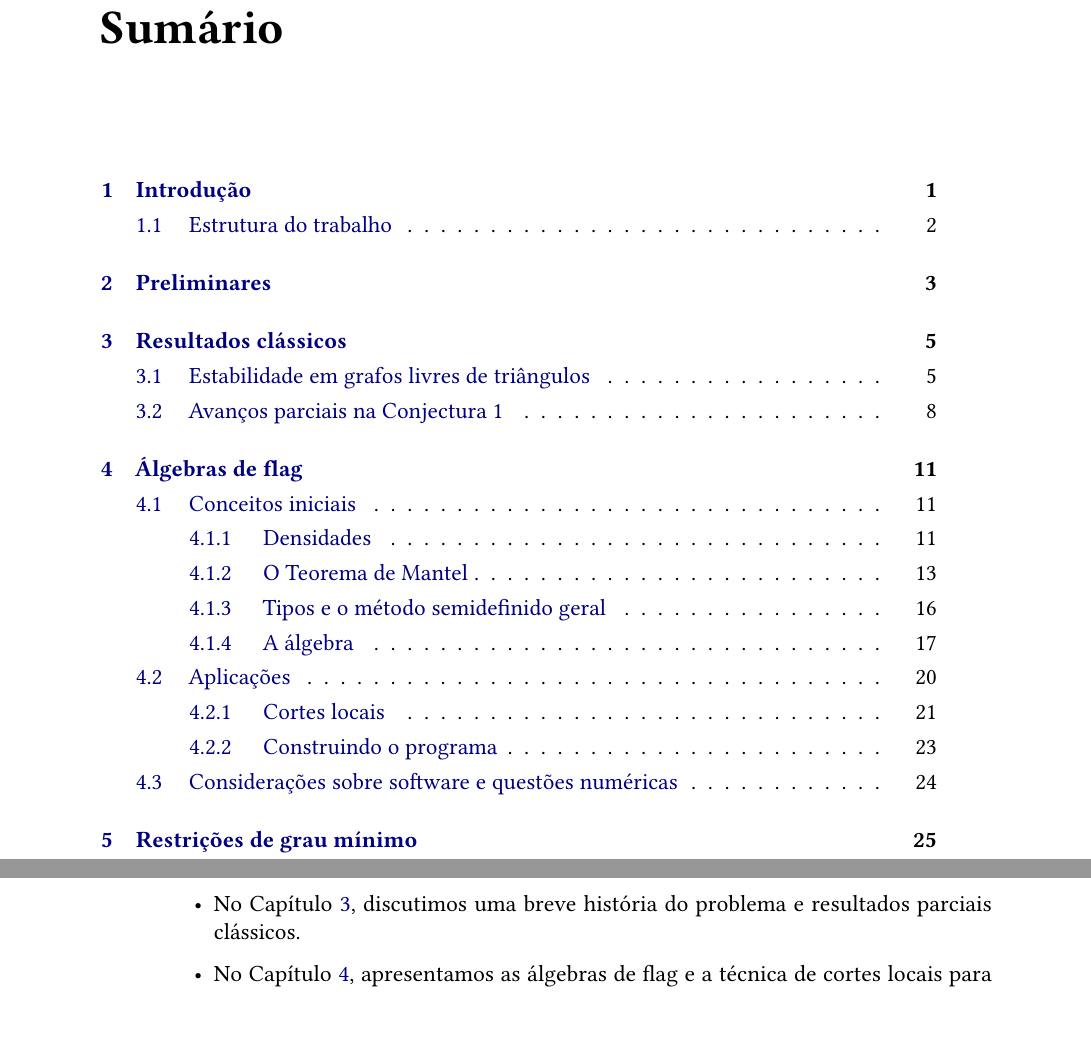
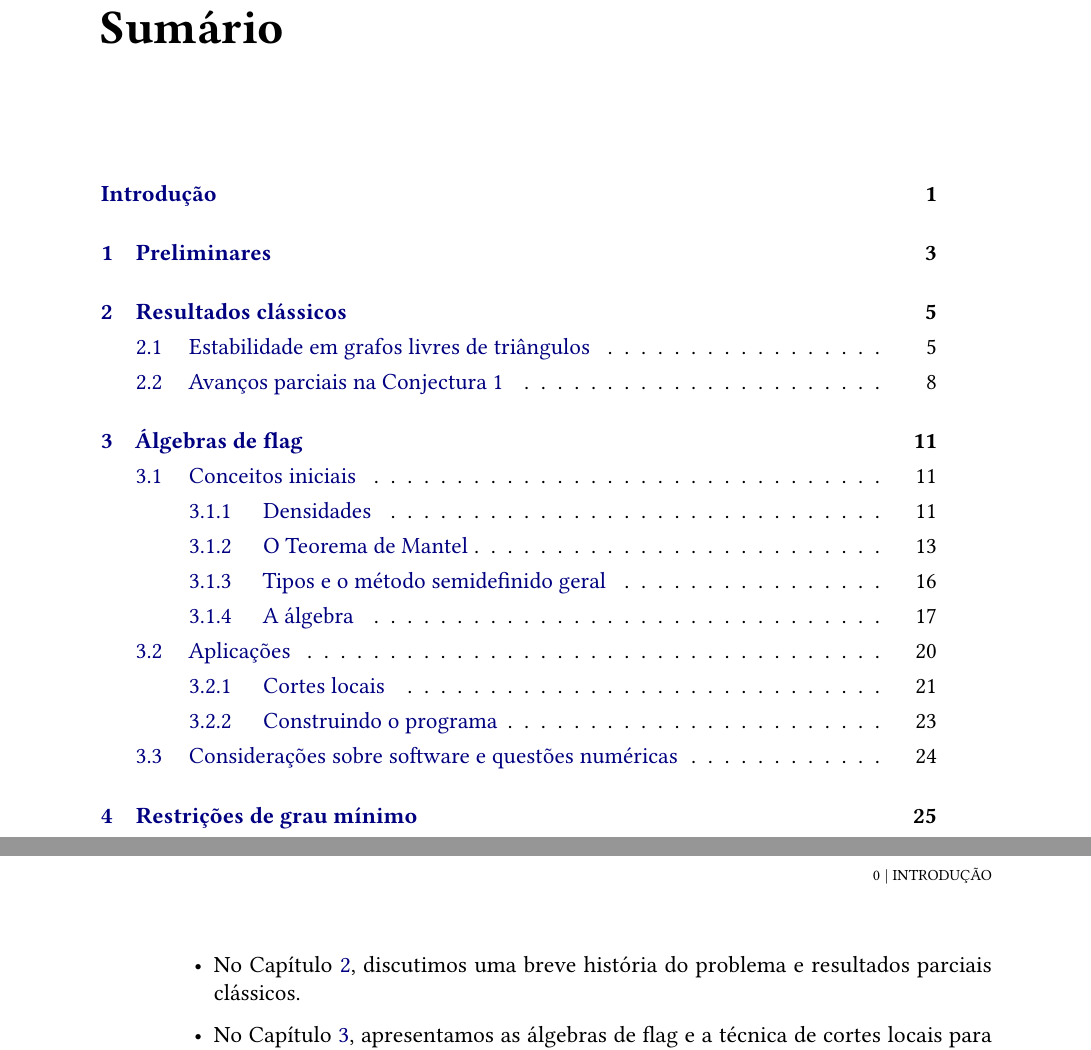
Before and after one commit to Marcelo-ML/mac0499-tcc, a LaTeX thesis (monografia/tese.tex, which reads monografia/conteudo/introducao.tex): two parts of pages 7 and 10 of 42, joined at a grey line, cut so that both start at the same text. The pictures show the PDF file monografia/tese.pdf that the author committed with the source.

Commit message:
nao numera introducao

```diff
--- a/monografia/conteudo/introducao.tex
+++ b/monografia/conteudo/introducao.tex
@@ -1,5 +1,5 @@
 %!TeX root=../tese.tex
-\chapter{Introdução}
+\chapter**{Introdução}
 
 Uma das perguntas mais fundamentais em Teoria Extremal dos Grafos é ``qual o maior número possível de arestas em um grafo de $n$ vértices sem cópias de $H$ como subgrafo?''
 Os celebrados teoremas de Turán e Erd\H os-Stone, e Erd\H os-Kovari-S\'os dão respostas complementares para essa pergunta quantitativa, e muitas vezes (como no caso dos dois primeiros) fornecem tanto respostas qualitativas.
@@ -16,7 +16,7 @@ Em 1975, Erd\H os conjecturou uma forte resposta para essa pergunta, que todo gr
 O caso geral dessa conjectura permanece em aberto até a data da conclusão desse trabalho.
 Nesse trabalho, realizamos um estudo da conjectura, dos resultados clássicos provados em direção a estabilidade em grafos livres de triângulos e posteriormente apresentamos e empregamos duas ferramentas modernas (álgebras de flag e teoremas de homomorfismos relacionados a condições de grau mínimo) para obter avanços parciais na direção do caso geral da Conjectura.
 
-\section{Estrutura do trabalho}
+\section*{Estrutura do trabalho}
 
 Organizamos os capítulos subsequentes como segue.
 
```
Also changed, not shown: monografia/tese.pdf.
